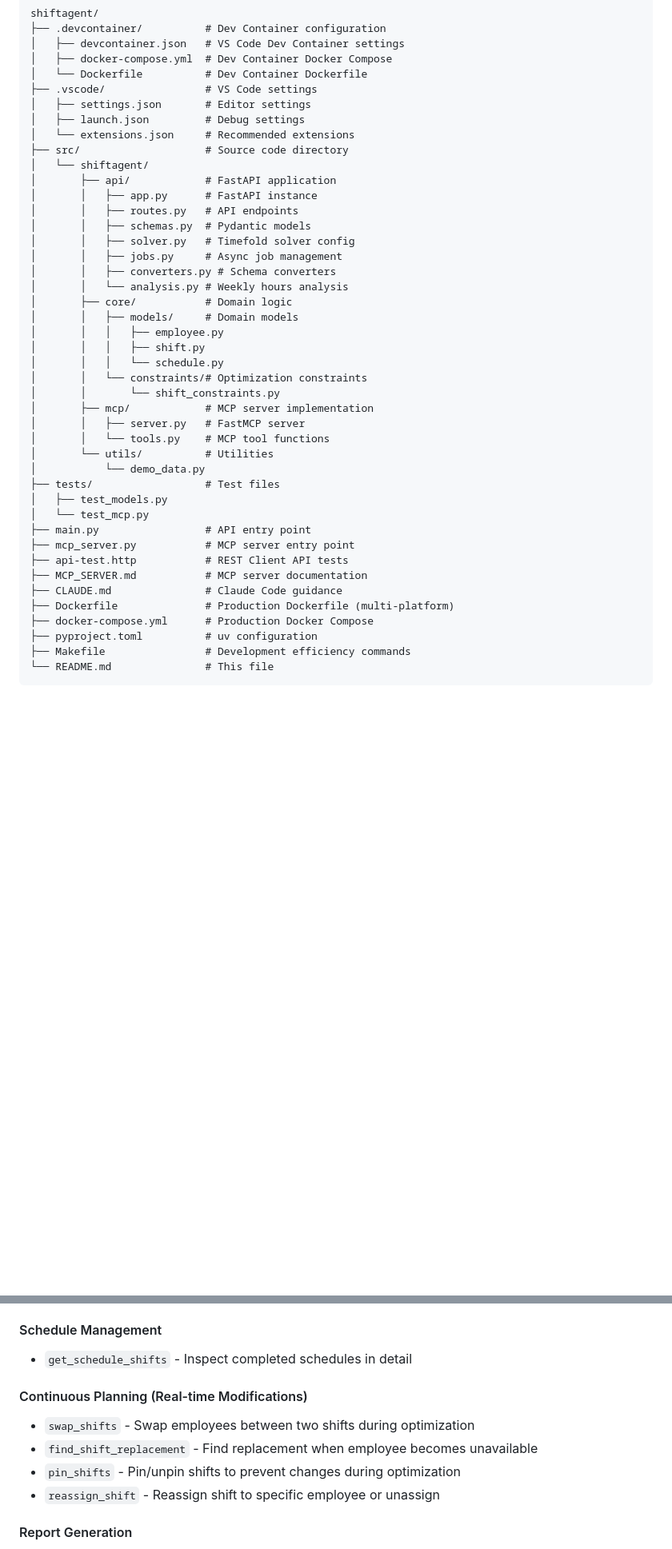
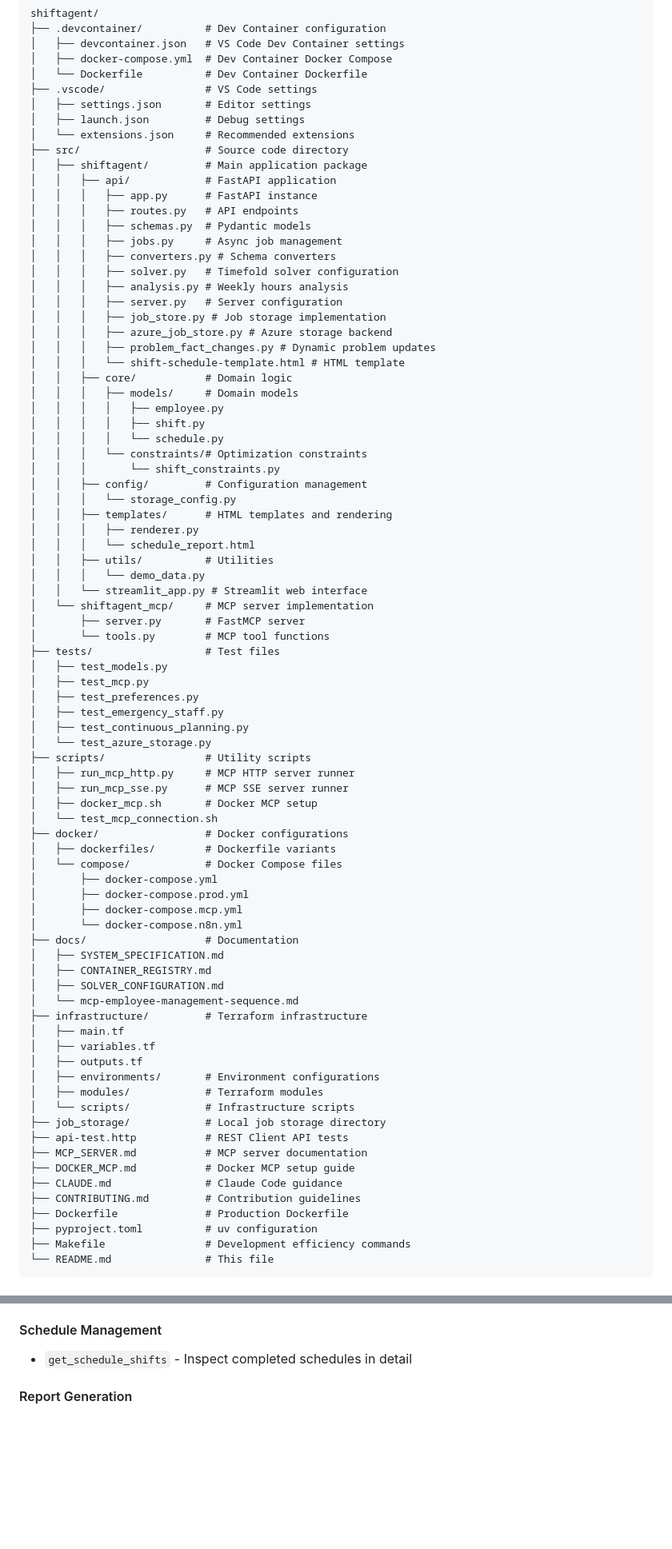
Before and after one commit to vtakaj/ShiftAgent, a Markdown page: README.md, 2 parts joined by grey strips. Shown: that part at 80% size. Rendered like a GitHub page; blank space fills up the shorter version.

Commit message:
feat: enhance documentation and add new features
- Updated CLAUDE.md to include new files: problem_fact_changes.py and shift-schedule-template.html
- Added report generation endpoints in the API documentation for HTML reports
- Improved README.md structure and clarified employee management features
- Updated testing instructions and clarified the location of test files

This commit enhances the overall documentation and introduces new functionalities for better user experience.

```diff
--- a/README.md
+++ b/README.md
@@ -194,37 +188,76 @@ shiftagent/
 │   ├── launch.json         # Debug settings
 │   └── extensions.json     # Recommended extensions
 ├── src/                    # Source code directory
-│   └── shiftagent/
-│       ├── api/            # FastAPI application
-│       │   ├── app.py      # FastAPI instance
-│       │   ├── routes.py   # API endpoints
-│       │   ├── schemas.py  # Pydantic models
-│       │   ├── solver.py   # Timefold solver config
-│       │   ├── jobs.py     # Async job management
-│       │   ├── converters.py # Schema converters
-│       │   └── analysis.py # Weekly hours analysis
-│       ├── core/           # Domain logic
-│       │   ├── models/     # Domain models
-│       │   │   ├── employee.py
-│       │   │   ├── shift.py
-│       │   │   └── schedule.py
-│       │   └── constraints/# Optimization constraints
-│       │       └── shift_constraints.py
-│       ├── mcp/            # MCP server implementation
-│       │   ├── server.py   # FastMCP server
-│       │   └── tools.py    # MCP tool functions
-│       └── utils/          # Utilities
-│           └── demo_data.py
+│   ├── shiftagent/         # Main application package
+│   │   ├── api/            # FastAPI application
+│   │   │   ├── app.py      # FastAPI instance
+│   │   │   ├── routes.py   # API endpoints
+│   │   │   ├── schemas.py  # Pydantic models
+│   │   │   ├── jobs.py     # Async job management
+│   │   │   ├── converters.py # Schema converters
+│   │   │   ├── solver.py   # Timefold solver configuration
+│   │   │   ├── analysis.py # Weekly hours analysis
+│   │   │   ├── server.py   # Server configuration
+│   │   │   ├── job_store.py # Job storage implementation
+│   │   │   ├── azure_job_store.py # Azure storage backend
+│   │   │   ├── problem_fact_changes.py # Dynamic problem updates
+│   │   │   └── shift-schedule-template.html # HTML template
+│   │   ├── core/           # Domain logic
+│   │   │   ├── models/     # Domain models
+│   │   │   │   ├── employee.py
+│   │   │   │   ├── shift.py
+│   │   │   │   └── schedule.py
+│   │   │   └── constraints/# Optimization constraints
+│   │   │       └── shift_constraints.py
+│   │   ├── config/         # Configuration management
+│   │   │   └── storage_config.py
+│   │   ├── templates/      # HTML templates and rendering
+│   │   │   ├── renderer.py
+│   │   │   └── schedule_report.html
+│   │   ├── utils/          # Utilities
+│   │   │   └── demo_data.py
+│   │   └── streamlit_app.py # Streamlit web interface
+│   └── shiftagent_mcp/     # MCP server implementation
+│       ├── server.py       # FastMCP server
+│       └── tools.py        # MCP tool functions
 ├── tests/                  # Test files
 │   ├── test_models.py
-│   └── test_mcp.py
-├── main.py                 # API entry point
-├── mcp_server.py           # MCP server entry point
+│   ├── test_mcp.py
+│   ├── test_preferences.py
+│   ├── test_emergency_staff.py
+│   ├── test_continuous_planning.py
+│   └── test_azure_storage.py
+├── scripts/                # Utility scripts
+│   ├── run_mcp_http.py     # MCP HTTP server runner
+│   ├── run_mcp_sse.py      # MCP SSE server runner
+│   ├── docker_mcp.sh       # Docker MCP setup
+│   └── test_mcp_connection.sh
+├── docker/                 # Docker configurations
+│   ├── dockerfiles/        # Dockerfile variants
+│   └── compose/            # Docker Compose files
+│       ├── docker-compose.yml
+│       ├── docker-compose.prod.yml
+│       ├── docker-compose.mcp.yml
+│       └── docker-compose.n8n.yml
+├── docs/                   # Documentation
+│   ├── SYSTEM_SPECIFICATION.md
+│   ├── CONTAINER_REGISTRY.md
+│   ├── SOLVER_CONFIGURATION.md
+│   └── mcp-employee-management-sequence.md
+├── infrastructure/         # Terraform infrastructure
+│   ├── main.tf
+│   ├── variables.tf
+│   ├── outputs.tf
+│   ├── environments/       # Environment configurations
+│   ├── modules/            # Terraform modules
+│   └── scripts/            # Infrastructure scripts
+├── job_storage/            # Local job storage directory
 ├── api-test.http           # REST Client API tests
 ├── MCP_SERVER.md           # MCP server documentation
+├── DOCKER_MCP.md           # Docker MCP setup guide
 ├── CLAUDE.md               # Claude Code guidance
-├── Dockerfile              # Production Dockerfile (multi-platform)
-├── docker-compose.yml      # Production Docker Compose
+├── CONTRIBUTING.md         # Contribution guidelines
+├── Dockerfile              # Production Dockerfile
 ├── pyproject.toml          # uv configuration
 ├── Makefile                # Development efficiency commands
 └── README.md               # This file
@@ -380,12 +396,6 @@ make mcp      # Terminal 2: MCP server
 
 #### Schedule Management
 - `get_schedule_shifts` - Inspect completed schedules in detail
-
-#### Continuous Planning (Real-time Modifications)
-- `swap_shifts` - Swap employees between two shifts during optimization
-- `find_shift_replacement` - Find replacement when employee becomes unavailable
-- `pin_shifts` - Pin/unpin shifts to prevent changes during optimization
-- `reassign_shift` - Reassign shift to specific employee or unassign
 
 #### Report Generation
 - `get_demo_schedule_html` - Get demo schedule as HTML report
```
Also changed, not shown: other parts of README.md (+5 -28 lines), CLAUDE.md (+16 -16 lines).
